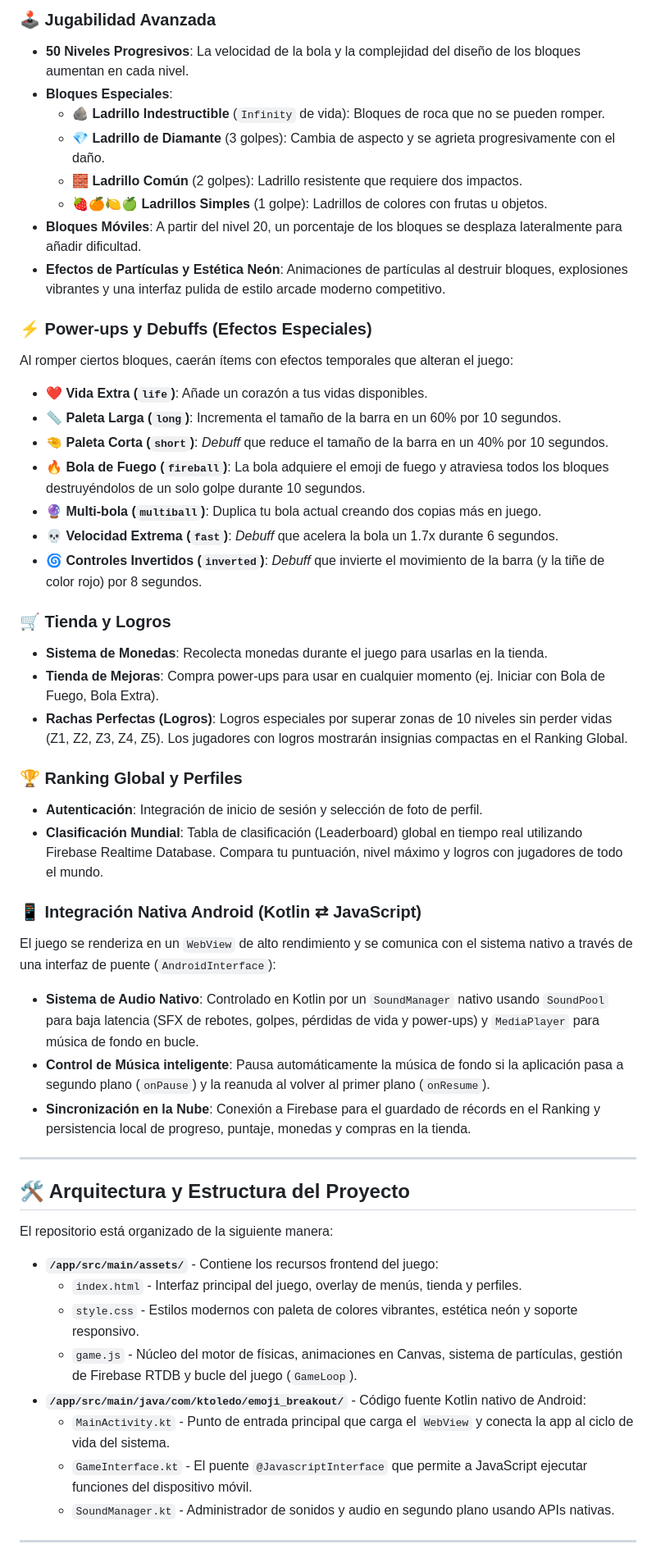
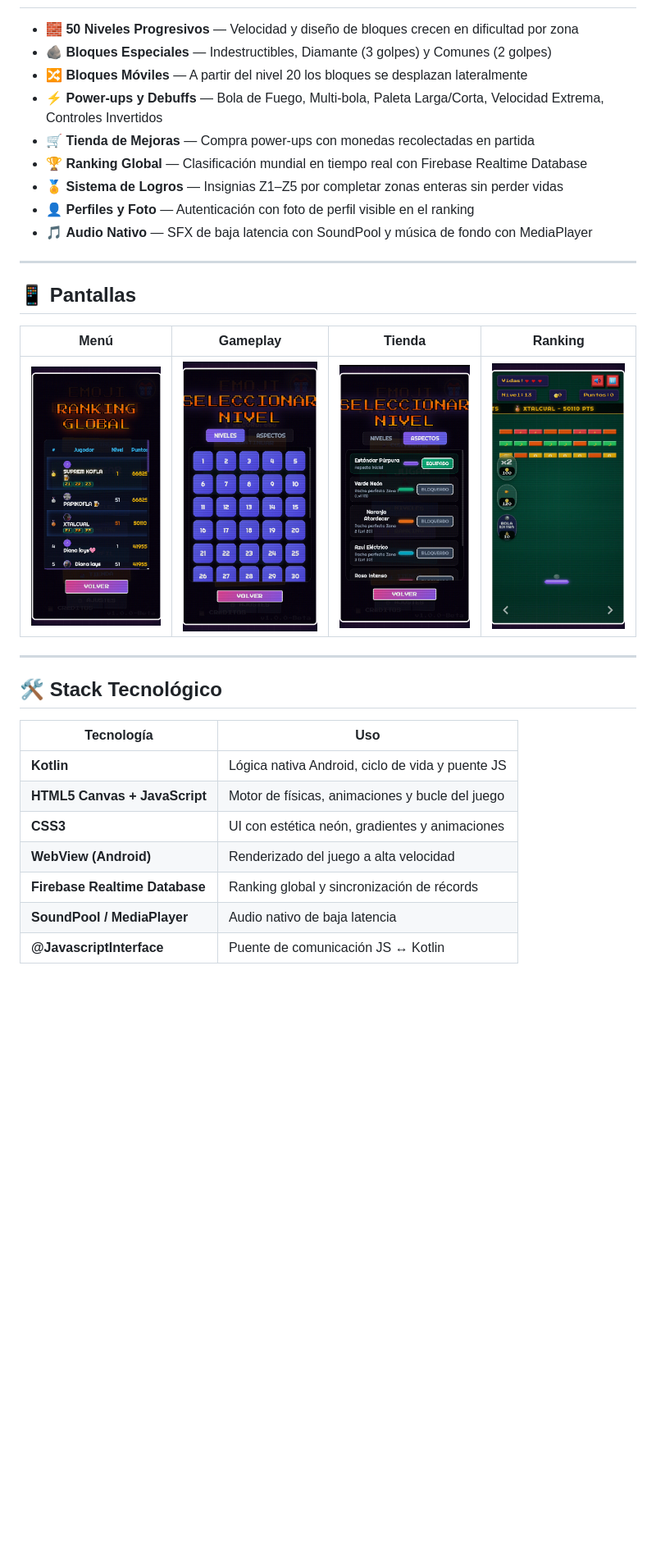
Before and after one commit to talxcual/Emoji_Breakout, a Markdown page: README.md, the part around one of its changes. Shown at 82% size. Rendered like a GitHub page; blank space fills up the shorter version.

Commit message:
Rewrite README in SK8-KING format

```diff
--- a/README.md
+++ b/README.md
@@ -25,55 +28,33 @@ El juego cuenta con un total de **50 niveles** de dificultad progresiva, mecáni
 
-### 🕹️ Jugabilidad Avanzada
-* **50 Niveles Progresivos**: La velocidad de la bola y la complejidad del diseño de los bloques aumentan en cada nivel.
-* **Bloques Especiales**:
-  * 🪨 **Ladrillo Indestructible** (`Infinity` de vida): Bloques de roca que no se pueden romper.
-  * 💎 **Ladrillo de Diamante** (3 golpes): Cambia de aspecto y se agrieta progresivamente con el daño.
-  * 🧱 **Ladrillo Común** (2 golpes): Ladrillo resistente que requiere dos impactos.
-  * 🍓🍊🍋🍏 **Ladrillos Simples** (1 golpe): Ladrillos de colores con frutas u objetos.
-* **Bloques Móviles**: A partir del nivel 20, un porcentaje de los bloques se desplaza lateralmente para añadir dificultad.
-* **Efectos de Partículas y Estética Neón**: Animaciones de partículas al destruir bloques, explosiones vibrantes y una interfaz pulida de estilo arcade moderno competitivo.
-
-### ⚡ Power-ups y Debuffs (Efectos Especiales)
-Al romper ciertos bloques, caerán ítems con efectos temporales que alteran el juego:
-* ❤️ **Vida Extra (`life`)**: Añade un corazón a tus vidas disponibles.
-* 📏 **Paleta Larga (`long`)**: Incrementa el tamaño de la barra en un 60% por 10 segundos.
-* 🤏 **Paleta Corta (`short`)**: *Debuff* que reduce el tamaño de la barra en un 40% por 10 segundos.
-* 🔥 **Bola de Fuego (`fireball`)**: La bola adquiere el emoji de fuego y atraviesa todos los bloques destruyéndolos de un solo golpe durante 10 segundos.
-* 🔮 **Multi-bola (`multiball`)**: Duplica tu bola actual creando dos copias más en juego.
-* 💀 **Velocidad Extrema (`fast`)**: *Debuff* que acelera la bola un 1.7x durante 6 segundos.
-* 🌀 **Controles Invertidos (`inverted`)**: *Debuff* que invierte el movimiento de la barra (y la tiñe de color rojo) por 8 segundos.
-
-### 🛒 Tienda y Logros
-* **Sistema de Monedas**: Recolecta monedas durante el juego para usarlas en la tienda.
-* **Tienda de Mejoras**: Compra power-ups para usar en cualquier momento (ej. Iniciar con Bola de Fuego, Bola Extra).
-* **Rachas Perfectas (Logros)**: Logros especiales por superar zonas de 10 niveles sin perder vidas (Z1, Z2, Z3, Z4, Z5). Los jugadores con logros mostrarán insignias compactas en el Ranking Global.
-
-### 🏆 Ranking Global y Perfiles
-* **Autenticación**: Integración de inicio de sesión y selección de foto de perfil.
-* **Clasificación Mundial**: Tabla de clasificación (Leaderboard) global en tiempo real utilizando Firebase Realtime Database. Compara tu puntuación, nivel máximo y logros con jugadores de todo el mundo.
-
-### 📱 Integración Nativa Android (Kotlin ⇄ JavaScript)
-El juego se renderiza en un `WebView` de alto rendimiento y se comunica con el sistema nativo a través de una interfaz de puente (`AndroidInterface`):
-* **Sistema de Audio Nativo**: Controlado en Kotlin por un `SoundManager` nativo usando `SoundPool` para baja latencia (SFX de rebotes, golpes, pérdidas de vida y power-ups) y `MediaPlayer` para música de fondo en bucle.
-* **Control de Música inteligente**: Pausa automáticamente la música de fondo si la aplicación pasa a segundo plano (`onPause`) y la reanuda al volver al primer plano (`onResume`).
-* **Sincronización en la Nube**: Conexión a Firebase para el guardado de récords en el Ranking y persistencia local de progreso, puntaje, monedas y compras en la tienda.
+- 🧱 **50 Niveles Progresivos** — Velocidad y diseño de bloques crecen en dificultad por zona
+- 🪨 **Bloques Especiales** — Indestructibles, Diamante (3 golpes) y Comunes (2 golpes)
+- 🔀 **Bloques Móviles** — A partir del nivel 20 los bloques se desplazan lateralmente
+- ⚡ **Power-ups y Debuffs** — Bola de Fuego, Multi-bola, Paleta Larga/Corta, Velocidad Extrema, Controles Invertidos
+- 🛒 **Tienda de Mejoras** — Compra power-ups con monedas recolectadas en partida
+- 🏆 **Ranking Global** — Clasificación mundial en tiempo real con Firebase Realtime Database
+- 🏅 **Sistema de Logros** — Insignias Z1–Z5 por completar zonas enteras sin perder vidas
+- 👤 **Perfiles y Foto** — Autenticación con foto de perfil visible en el ranking
+- 🎵 **Audio Nativo** — SFX de baja latencia con SoundPool y música de fondo con MediaPlayer
 
 ---
 
-## 🛠️ Arquitectura y Estructura del Proyecto
+## 📱 Pantallas
 
-El repositorio está organizado de la siguiente manera:
-
-* **`/app/src/main/assets/`** - Contiene los recursos frontend del juego:
-  * `index.html` - Interfaz principal del juego, overlay de menús, tienda y perfiles.
-  * `style.css` - Estilos modernos con paleta de colores vibrantes, estética neón y soporte responsivo.
-  * `game.js` - Núcleo del motor de físicas, animaciones en Canvas, sistema de partículas, gestión de Firebase RTDB y bucle del juego (`GameLoop`).
-* **`/app/src/main/java/com/ktoledo/emoji_breakout/`** - Código fuente Kotlin nativo de Android:
-  * `MainActivity.kt` - Punto de entrada principal que carga el `WebView` y conecta la app al ciclo de vida del sistema.
-  * `GameInterface.kt` - El puente `@JavascriptInterface` que permite a JavaScript ejecutar funciones del dispositivo móvil.
-  * `SoundManager.kt` - Administrador de sonidos y audio en segundo plano usando APIs nativas.
+| Menú | Gameplay | Tienda | Ranking |
+|------|----------|--------|---------|
+| <img src="screenshots/5.png" width="180"/> | <img src="screenshots/6.png" width="180"/> | <img src="screenshots/7.png" width="180"/> | <img src="screenshots/8.png" width="180"/> |
 
 ---
 
+## 🛠️ Stack Tecnológico
 
+| Tecnología | Uso |
+|---|---|
+| **Kotlin** | Lógica nativa Android, ciclo de vida y puente JS |
+| **HTML5 Canvas + JavaScript** | Motor de físicas, animaciones y bucle del juego |
+| **CSS3** | UI con estética neón, gradientes y animaciones |
+| **WebView (Android)** | Renderizado del juego a alta velocidad |
+| **Firebase Realtime Database** | Ranking global y sincronización de récords |
+| **SoundPool / MediaPlayer** | Audio nativo de baja latencia |
+| **@JavascriptInterface** | Puente de comunicación JS ↔ Kotlin |
 
```
Also changed, not shown: other parts of README.md (+64 -22 lines).
